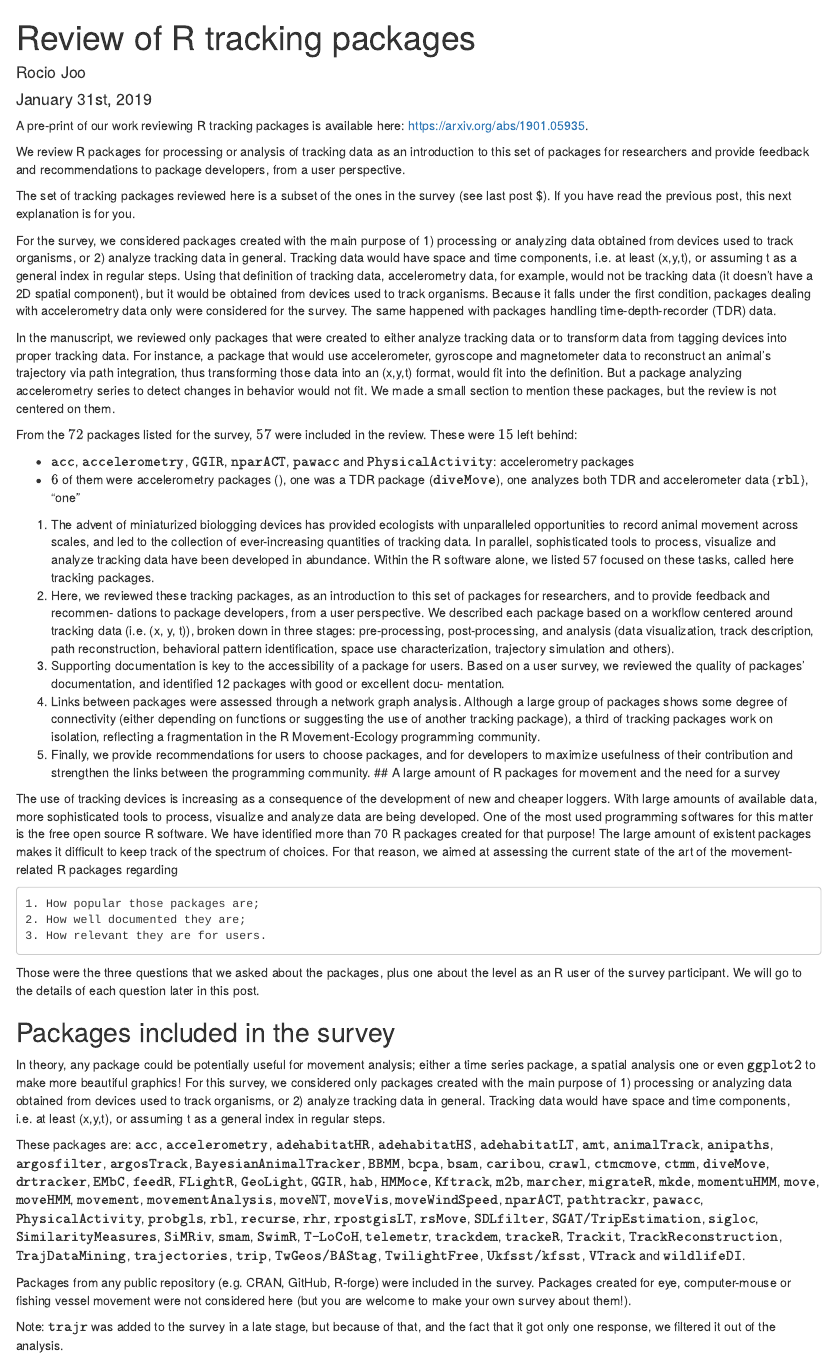
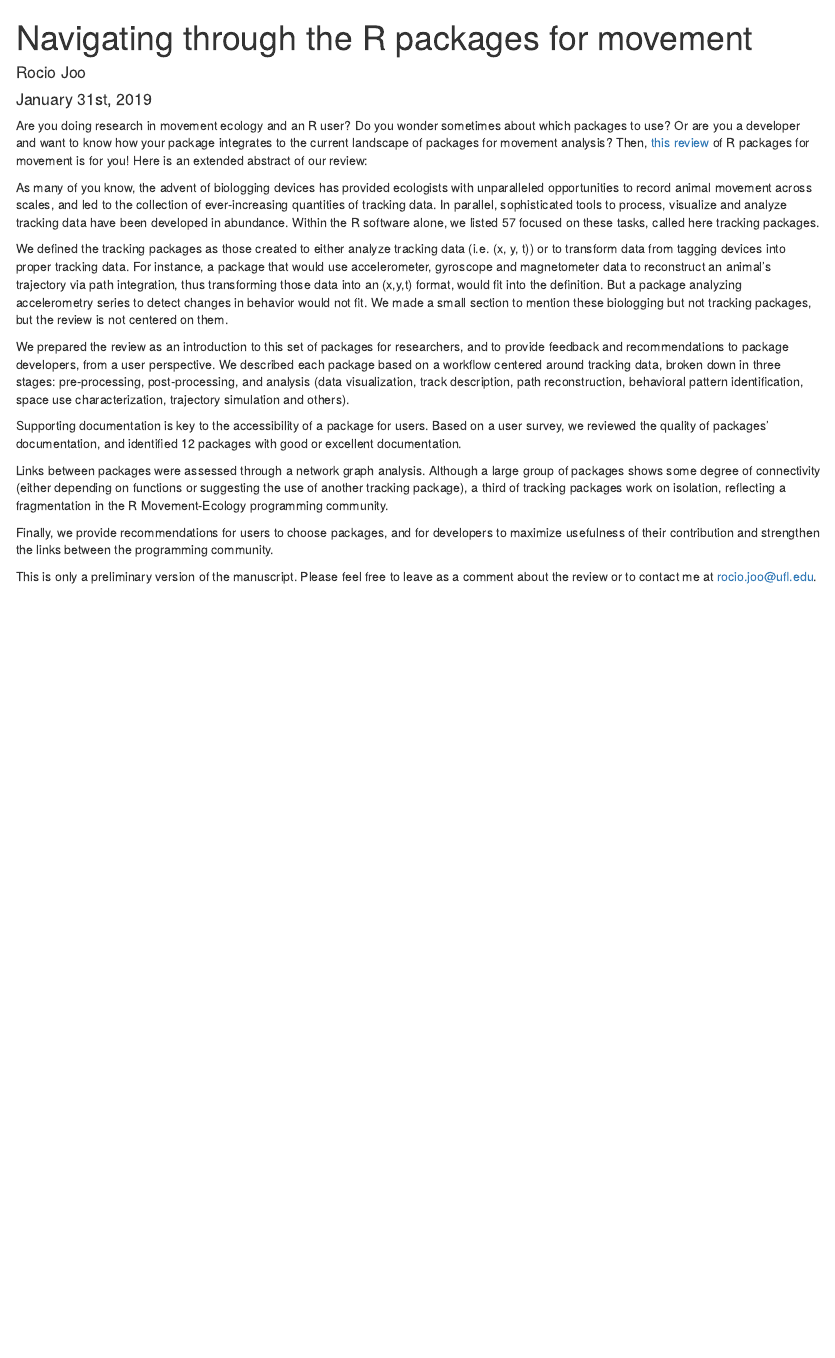
Before and after one commit to rociojoo/RmovementPaperRep, an R Markdown document (SurveyPosts/Post-Paper.Rmd): the page in a window 1100 px wide, from its top. Rendered offline with R 4.5, knitr and Pandoc, with nearby package versions.

Commit message:
Post about paper

````diff
--- a/SurveyPosts/Post-Paper.Rmd
+++ b/SurveyPosts/Post-Paper.Rmd
@@ -1,5 +1,5 @@
 ---
-title: "Review of R tracking packages"
+title: "Navigating through the R packages for movement"
 author: "Rocio Joo"
 date: "January 31st, 2019"
 output: html_document
@@ -9,22 +9,19 @@ output: html_document
 knitr::opts_chunk$set(echo = TRUE)
 ```
 
+Are you doing research in movement ecology and an R user? Do you wonder sometimes about which packages to use? Or are you a developer and want to know how your package integrates to the current landscape of packages for movement analysis? Then, [this review](https://arxiv.org/abs/1901.05935) of R packages for movement is for you! Here is an extended abstract of our review:
 
-A pre-print of our work reviewing R tracking packages is available here: https://arxiv.org/abs/1901.05935.
+As many of you know, the advent of biologging devices has provided ecologists with unparalleled opportunities to record animal movement across scales, and led to the collection of ever-increasing quantities of tracking data. In parallel, sophisticated tools to process, visualize and analyze tracking data have been developed in abundance. Within the R software alone, we listed 57 focused on these tasks, called here tracking packages.
 
-We review R packages for processing or analysis of tracking data as an introduction to this
-set of packages for researchers and provide feedback and recommendations to package developers, from a user perspective.
+We defined the tracking packages as those created to either analyze tracking data (i.e. (x, y, t)) or to transform data from tagging devices into proper tracking data. For instance, a package that would use accelerometer, gyroscope and magnetometer data to reconstruct an animal's trajectory via path integration, thus transforming those data into an (x,y,t) format, would fit into the definition. But a package analyzing accelerometry series to detect changes in behavior would not fit. We made a small section to mention these biologging but not tracking packages, but the review is not centered on them.
 
-The set of tracking packages reviewed here is a subset of the ones in the survey (see last post $\textit{there should be a link}). If you have read the previous post, this next explanation is for you.
+We prepared the review as an introduction to this set of packages for researchers, and to provide feedback and recommendations to package developers, from a user perspective. We described each package based on a workflow centered around tracking data, broken down in three stages: pre-processing, post-processing, and analysis (data visualization, track description, path reconstruction, behavioral pattern identification, space use characterization, trajectory simulation and others).
 
-For the survey, we considered packages created with the main purpose of 1) processing or analyzing data obtained from devices used to track organisms, or 2) analyze tracking data in general. Tracking data would have space and time components, i.e. at least (x,y,t), or assuming t as a general index in regular steps.
-Using that definition of tracking data, accelerometry data, for example, would not be tracking data (it doesn't have a 2D spatial component), but it would be obtained from devices used to track organisms. Because it falls under the first condition, packages dealing with accelerometry data only were considered for the survey. The same happened with packages handling time-depth-recorder (TDR) data.
+Supporting documentation is key to the accessibility of a package for users. Based on a user survey, we reviewed the quality of packages' documentation, and identified 12 packages with good or excellent documentation.
 
-In the manuscript, we reviewed only packages that were created to either analyze tracking data or to transform data from tagging devices into proper tracking data. For instance, a package that would use accelerometer, gyroscope and magnetometer data to reconstruct an animal's trajectory via path integration, thus transforming those data into an (x,y,t) format, would fit into the definition. But a package analyzing accelerometry series to detect changes in behavior would not fit. We made a small section to mention these packages, but the review is not centered on them.
+Links between packages were assessed through a network graph analysis. Although a large group of packages shows some degree of connectivity (either depending on functions or suggesting the use of another tracking package), a third of tracking packages work on isolation, reflecting a fragmentation in the R Movement-Ecology programming community.
 
-From the $72$ packages listed for the survey, $57$ were included in the review. These were $15$ left behind:
+Finally, we provide recommendations for users to choose packages, and for developers to maximize usefulness of their contribution and strengthen the links between the programming community.
 
-* $\texttt{acc}$, $\texttt{accelerometry}$, $\texttt{GGIR}$, $\texttt{nparACT}$, $\texttt{pawacc}$ and $\texttt{PhysicalActivity}$: accelerometry packages
-*
-$6$ of them were accelerometry packages (), one was a TDR package ($\texttt{diveMove}$), one analyzes both TDR and accelerometer data {$\texttt{rbl}$}, "one"
+This is only a preliminary version of the manuscript. Please feel free to leave as a comment about the review or to contact me at rocio.joo@ufl.edu.
 
@@ -31,46 +29,18 @@ $6$ of them were accelerometry packages (), one was a TDR package ($\texttt{dive
 
-1. The advent of miniaturized biologging devices has provided ecologists
-with unparalleled opportunities to record animal movement across scales,
-and led to the collection of ever-increasing quantities of tracking data.
-In parallel, sophisticated tools to process, visualize and analyze tracking
-data have been developed in abundance. Within the R software alone,
-we listed 57 focused on these tasks, called here tracking packages.
-2. Here, we reviewed these tracking packages, as an introduction to this
-set of packages for researchers, and to provide feedback and recommen-
-dations to package developers, from a user perspective. We described
-each package based on a workflow centered around tracking data (i.e.
-(x, y, t)), broken down in three stages: pre-processing, post-processing,
-and analysis (data visualization, track description, path reconstruction,
-behavioral pattern identification, space use characterization, trajectory
-simulation and others).
-3. Supporting documentation is key to the accessibility of a package for
-users. Based on a user survey, we reviewed the quality of packages’
-documentation, and identified 12 packages with good or excellent docu-
-mentation.
-4. Links between packages were assessed through a network graph analysis.
-Although a large group of packages shows some degree of connectivity
-(either depending on functions or suggesting the use of another tracking
-package), a third of tracking packages work on isolation, reflecting a
-fragmentation in the R Movement-Ecology programming community.
-5. Finally, we provide recommendations for users to choose packages, and
-for developers to maximize usefulness of their contribution and strengthen
-the links between the programming community.
-## A large amount of R packages for movement and the need for a survey
+<!-- A pre-print of our work reviewing R tracking packages is available here: -->
 
-The use of tracking devices is increasing as a consequence of the development of new and cheaper loggers. With large amounts of available data, more sophisticated tools to process, visualize and analyze data are being developed. One of the most used programming softwares for this matter is the free open source R software. We have identified more than 70 R packages created for that purpose! The large amount of existent packages makes it difficult to keep track of the spectrum of choices. For that reason, we aimed at assessing the current state of the art of the movement-related R packages regarding
+<!-- We review R packages for processing or analysis of tracking data as an introduction to this -->
+<!-- set of packages for researchers and provide feedback and recommendations to package developers, from a user perspective.  -->
 
-    1. How popular those packages are;
-    2. How well documented they are;
-    3. How relevant they are for users.
+<!-- <!-- The set of tracking packages reviewed here is a subset of the ones in the survey (see last post $\textit{there should be a link}). If you have read the previous post, this next explanation is for you.  --> -->
 
-Those were the three questions that we asked about the packages, plus one about the level as an R user of the survey participant. We will go to the details of each question later in this post.
+<!-- <!-- For the survey, we considered packages created with the main purpose of 1) processing or analyzing data obtained from devices used to track organisms, or 2) analyze tracking data in general. Tracking data would have space and time components, i.e. at least (x,y,t), or assuming t as a general index in regular steps.  --> -->
+<!-- <!-- Using that definition of tracking data, accelerometry data, for example, would not be tracking data (it doesn't have a 2D spatial component), but it would be obtained from devices used to track organisms. Because it falls under the first condition, packages dealing with accelerometry data only were considered for the survey. The same happened with packages handling time-depth-recorder (TDR) data.  --> -->
 
-## Packages included in the survey
+<!-- In the manuscript, we reviewed only packages that were created to either analyze tracking data or to transform data from tagging devices into proper tracking data. For instance, a package that would use accelerometer, gyroscope and magnetometer data to reconstruct an animal's trajectory via path integration, thus transforming those data into an (x,y,t) format, would fit into the definition. But a package analyzing accelerometry series to detect changes in behavior would not fit. We made a small section to mention these packages, but the review is not centered on them.  -->
 
-In theory, any package could be potentially useful for movement analysis; either a time series package, a spatial analysis one or even $\texttt{ggplot2}$ to make more beautiful graphics! For this survey, we considered only packages created with the main purpose of 1) processing or analyzing data obtained from devices used to track organisms, or 2) analyze tracking data in general. Tracking data would have space and time components, i.e. at least (x,y,t), or assuming t as a general index in regular steps.
+<!-- From the $72$ packages listed for the survey, $57$ were included in the review. These were $15$ left behind: -->
 
-These packages are: $\texttt{acc}$, $\texttt{accelerometry}$, $\texttt{adehabitatHR}$, $\texttt{adehabitatHS}$, $\texttt{adehabitatLT}$, $\texttt{amt}$, $\texttt{animalTrack}$, $\texttt{anipaths}$, $\texttt{argosfilter}$, $\texttt{argosTrack}$, $\texttt{BayesianAnimalTracker}$, $\texttt{BBMM}$, $\texttt{bcpa}$, $\texttt{bsam}$, $\texttt{caribou}$, $\texttt{crawl}$, $\texttt{ctmcmove}$, $\texttt{ctmm}$, $\texttt{diveMove}$, $\texttt{drtracker}$, $\texttt{EMbC}$, $\texttt{feedR}$, $\texttt{FLightR}$, $\texttt{GeoLight}$, $\texttt{GGIR}$, $\texttt{hab}$, $\texttt{HMMoce}$, $\texttt{Kftrack}$, $\texttt{m2b}$, $\texttt{marcher}$, $\texttt{migrateR}$, $\texttt{mkde}$, $\texttt{momentuHMM}$, $\texttt{move}$, $\texttt{moveHMM}$, $\texttt{movement}$, $\texttt{movementAnalysis}$, $\texttt{moveNT}$, $\texttt{moveVis}$, $\texttt{moveWindSpeed}$, $\texttt{nparACT}$, $\texttt{pathtrackr}$, $\texttt{pawacc}$, $\texttt{PhysicalActivity}$, $\texttt{probgls}$, $\texttt{rbl}$, $\texttt{recurse}$, $\texttt{rhr}$, $\texttt{rpostgisLT}$, $\texttt{rsMove}$, $\texttt{SDLfilter}$, $\texttt{SGAT/TripEstimation}$, $\texttt{sigloc}$, $\texttt{SimilarityMeasures}$, $\texttt{SiMRiv}$, $\texttt{smam}$, $\texttt{SwimR}$, $\texttt{T-LoCoH}$, $\texttt{telemetr}$, $\texttt{trackdem}$, $\texttt{trackeR}$, $\texttt{Trackit}$, $\texttt{TrackReconstruction}$, $\texttt{TrajDataMining}$, $\texttt{trajectories}$, $\texttt{trip}$, $\texttt{TwGeos/BAStag}$, $\texttt{TwilightFree}$, $\texttt{Ukfsst/kfsst}$, $\texttt{VTrack}$ and $\texttt{wildlifeDI}$.
-
-Packages from any public repository (e.g. CRAN, GitHub, R-forge) were included in the survey. Packages created for eye, computer-mouse or fishing vessel movement were not considered here (but you are welcome to make your own survey about them!).
-
-Note: $\texttt{trajr}$ was added to the survey in a late stage, but because of that, and the fact that it got only one response, we filtered it out of the analysis.
+<!-- * $\texttt{acc}$, $\texttt{accelerometry}$, $\texttt{GGIR}$, $\texttt{nparACT}$, $\texttt{pawacc}$ and $\texttt{PhysicalActivity}$: accelerometry packages -->
+<!-- *  -->
+<!-- $6$ of them were accelerometry packages (), one was a TDR package ($\texttt{diveMove}$), one analyzes both TDR and accelerometer data {$\texttt{rbl}$}, "one" -->
````
Also changed, not shown: SurveyPosts/Post-Paper.html, SurveyPosts/Post-Paper.Rmd (1 more changed lines).
